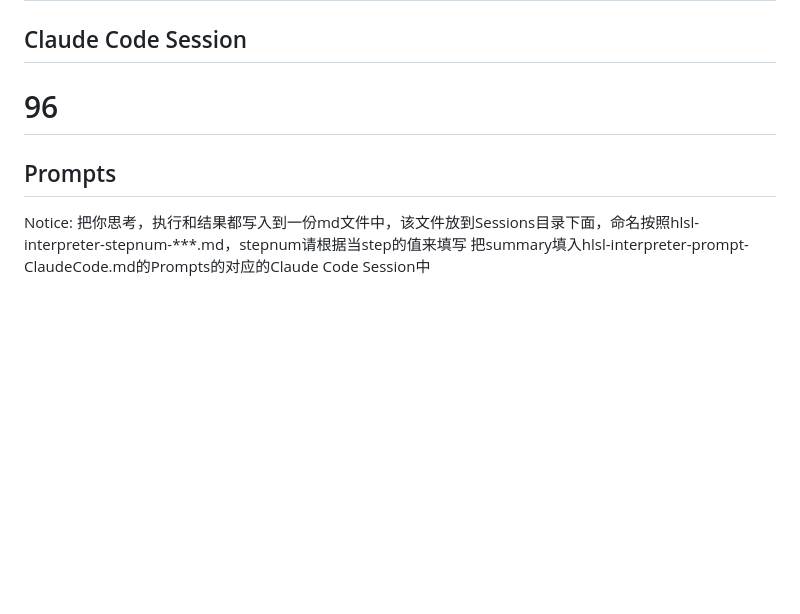
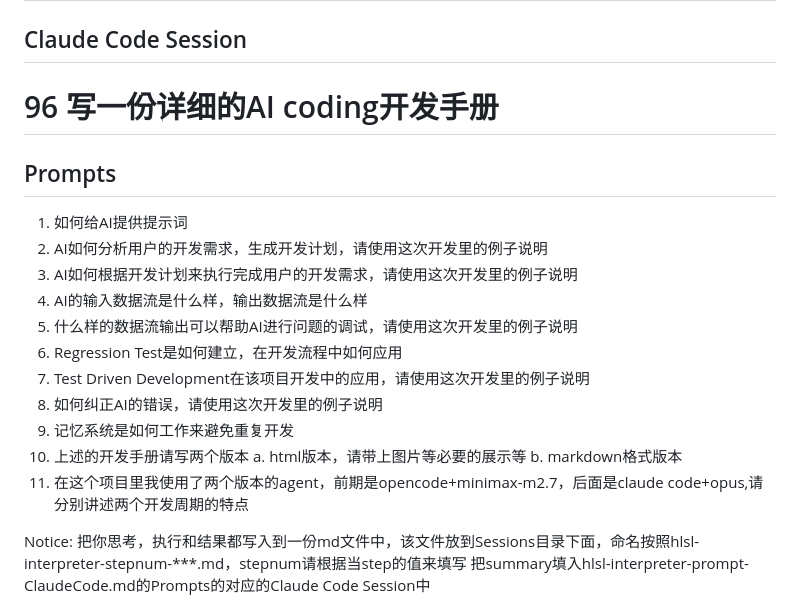
Before and after one commit to hyyh619/hlsl_interpreter, a Markdown page: Prompts/hlsl-interpreter-prompt-ClaudeCode.md, the part around the change. Drawn GitHub-style; blank space fills up the shorter version.

Commit message:
Update prompts by ying.

```diff
--- a/Prompts/hlsl-interpreter-prompt-ClaudeCode.md
+++ b/Prompts/hlsl-interpreter-prompt-ClaudeCode.md
@@ -2355,9 +2355,21 @@ Notice:
 
 
 
-# 96
-## Prompts
-
+# 96 写一份详细的AI coding开发手册
+## Prompts
+1. 如何给AI提供提示词
+2. AI如何分析用户的开发需求，生成开发计划，请使用这次开发里的例子说明
+3. AI如何根据开发计划来执行完成用户的开发需求，请使用这次开发里的例子说明
+4. AI的输入数据流是什么样，输出数据流是什么样
+5. 什么样的数据流输出可以帮助AI进行问题的调试，请使用这次开发里的例子说明
+6. Regression Test是如何建立，在开发流程中如何应用
+7. Test Driven Development在该项目开发中的应用，请使用这次开发里的例子说明
+8. 如何纠正AI的错误，请使用这次开发里的例子说明
+9. 记忆系统是如何工作来避免重复开发
+10. 上述的开发手册请写两个版本
+    a. html版本，请带上图片等必要的展示等
+    b. markdown格式版本
+11. 在这个项目里我使用了两个版本的agent，前期是opencode+minimax-m2.7，后面是claude code+opus,请分别讲述两个开发周期的特点
 
 Notice:
 把你思考，执行和结果都写入到一份md文件中，该文件放到Sessions目录下面，命名按照hlsl-interpreter-stepnum-***.md，stepnum请根据当step的值来填写
```
